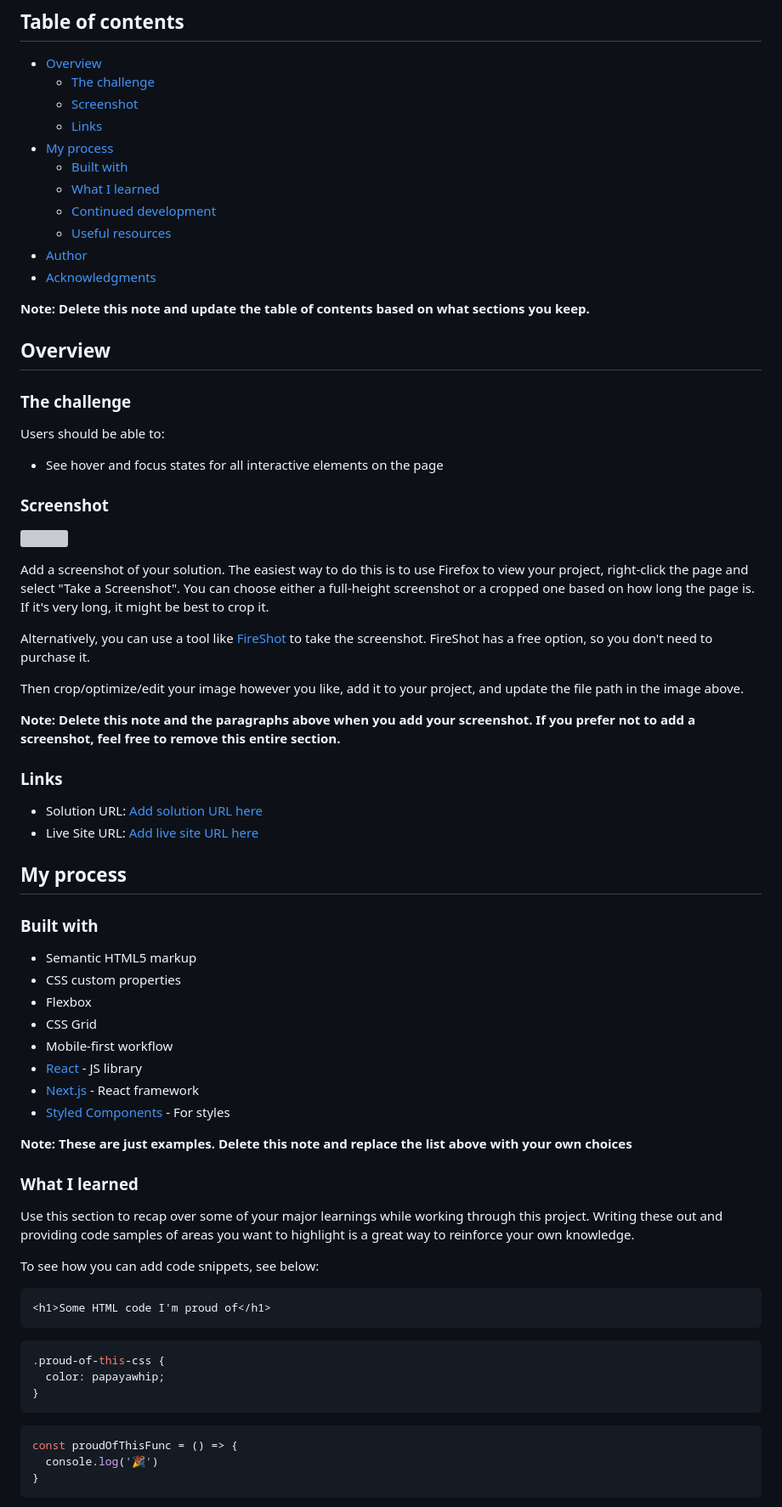
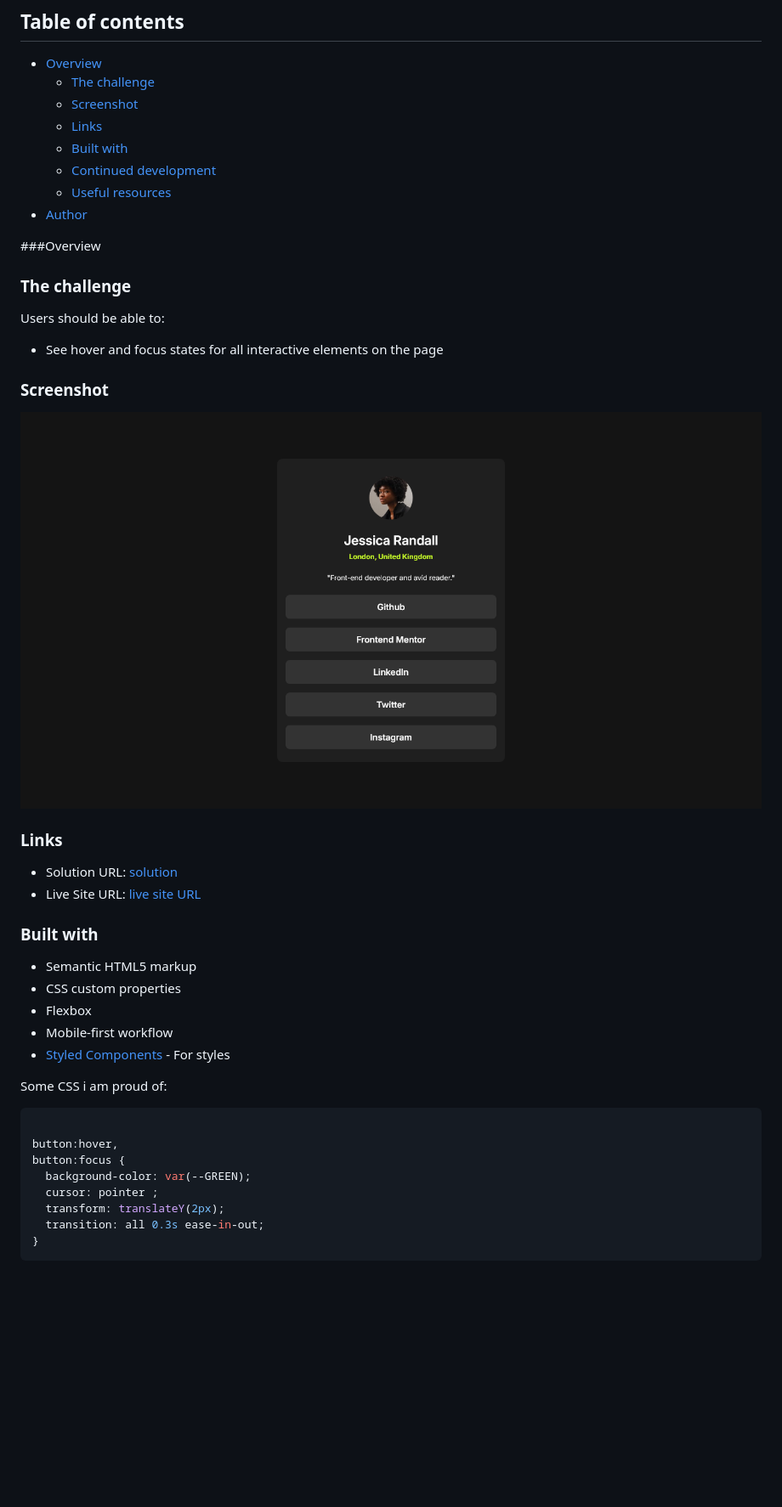
Before and after one commit to shaheerahmedkhan11/social-links-profile, a Markdown page: README.md, the part around the change printed below. Shown: that part at 85% size. Drawn GitHub-style; pictures changed too: screenshot.png (added); blank space fills up the shorter version; grey boxes are pictures that could not be loaded.

````diff
--- a/README.md
+++ b/README.md
@@ -8,17 +8,13 @@ This is a solution to the [Social links profile challenge on Frontend Mentor](ht
   - [The challenge](#the-challenge)
   - [Screenshot](#screenshot)
   - [Links](#links)
-- [My process](#my-process)
   - [Built with](#built-with)
-  - [What I learned](#what-i-learned)
   - [Continued development](#continued-development)
   - [Useful resources](#useful-resources)
 - [Author](#author)
-- [Acknowledgments](#acknowledgments)
 
-**Note: Delete this note and update the table of contents based on what sections you keep.**
 
-## Overview
+###Overview
 
 ### The challenge
 
@@ -28,53 +24,34 @@ Users should be able to:
 
 ### Screenshot
 
-![](./screenshot.jpg)
+![Screenshot](./screenshot.png)
 
-Add a screenshot of your solution. The easiest way to do this is to use Firefox to view your project, right-click the page and select "Take a Screenshot". You can choose either a full-height screenshot or a cropped one based on how long the page is. If it's very long, it might be best to crop it.
-
-Alternatively, you can use a tool like [FireShot](https://getfireshot.com/) to take the screenshot. FireShot has a free option, so you don't need to purchase it.
-
-Then crop/optimize/edit your image however you like, add it to your project, and update the file path in the image above.
-
-**Note: Delete this note and the paragraphs above when you add your screenshot. If you prefer not to add a screenshot, feel free to remove this entire section.**
 
 ### Links
 
-- Solution URL: [Add solution URL here](https://your-solution-url.com)
-- Live Site URL: [Add live site URL here](https://your-live-site-url.com)
+- Solution URL: [solution](https://github.com/shaheerahmedkhan11/social-links-profile)
+- Live Site URL: [live site URL](https://shaheerahmedkhan11.github.io/social-links-profile/)
 
-## My process
 
 ### Built with
 
 - Semantic HTML5 markup
 - CSS custom properties
 - Flexbox
-- CSS Grid
 - Mobile-first workflow
-- [React](https://reactjs.org/) - JS library
-- [Next.js](https://nextjs.org/) - React framework
 - [Styled Components](https://styled-components.com/) - For styles
 
-**Note: These are just examples. Delete this note and replace the list above with your own choices**
 
-### What I learned
+Some CSS i am proud of:
 
-Use this section to recap over some of your major learnings while working through this project. Writing these out and providing code samples of areas you want to highlight is a great way to reinforce your own knowledge.
+```css
 
-To see how you can add code snippets, see below:
-
-```html
-<h1>Some HTML code I'm proud of</h1>
-```
-```css
-.proud-of-this-css {
-  color: papayawhip;
-}
-```
-```js
-const proudOfThisFunc = () => {
-  console.log('🎉')
+button:hover,
+button:focus {
+  background-color: var(--GREEN);
+  cursor: pointer ;
+  transform: translateY(2px);
+  transition: all 0.3s ease-in-out;
 }
 ```
 
````
Also changed, not shown: other parts of README.md (+4 -23 lines).
